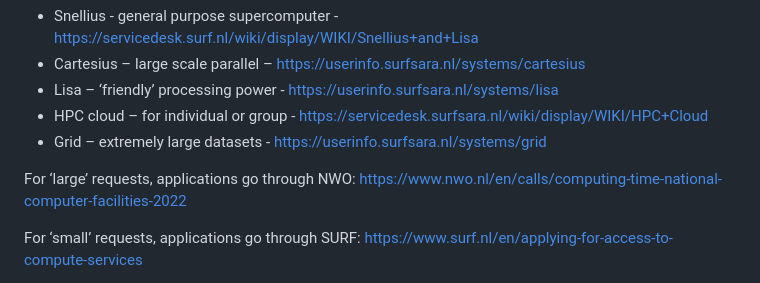
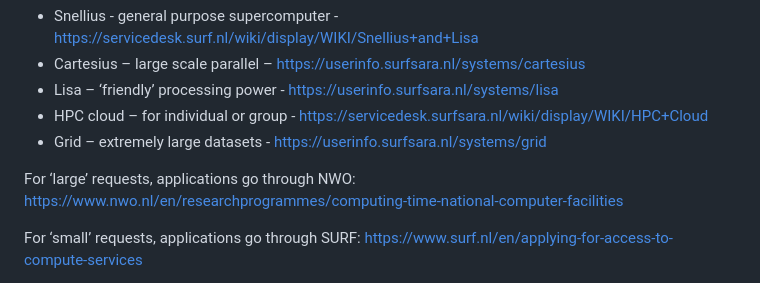
Before and after one commit to TU-Delft-DCC/TU-Delft-DCC.github.io, a Markdown page: docs/infrastructure/getting_started.md, the part around the change printed below. Drawn GitHub-style.

```diff
--- a/docs/infrastructure/getting_started.md
+++ b/docs/infrastructure/getting_started.md
@@ -74,7 +74,7 @@ If you need more computational power, then you might consider the national compu
 - HPC cloud – for individual or group - https://servicedesk.surfsara.nl/wiki/display/WIKI/HPC+Cloud
 - Grid – extremely large datasets - https://userinfo.surfsara.nl/systems/grid
 
-For ‘large’ requests, applications go through NWO: https://www.nwo.nl/en/calls/computing-time-national-computer-facilities-2022
+For ‘large’ requests, applications go through NWO: https://www.nwo.nl/en/researchprogrammes/computing-time-national-computer-facilities
 
 For ‘small’ requests, applications go through SURF: https://www.surf.nl/en/applying-for-access-to-compute-services
 
```
Also changed, not shown: other parts of docs/infrastructure/getting_started.md (+1 -1 lines), 1 other file.
